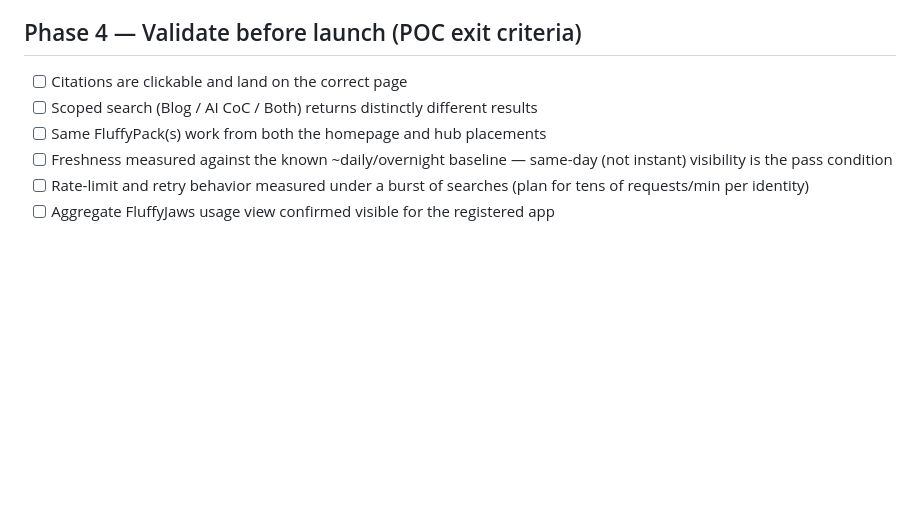
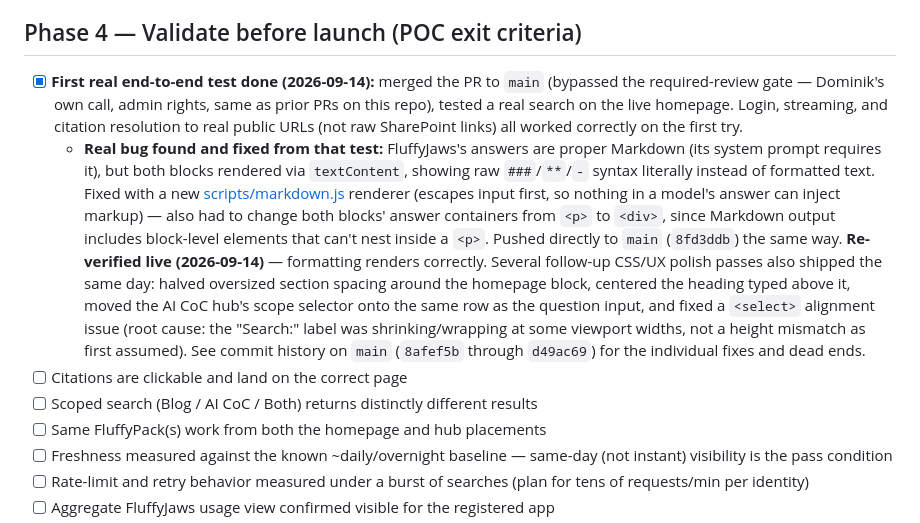
Before and after one commit to adobe/inside-aem, a Markdown page: docs/goal4-checklist.md, the part around the change. Drawn GitHub-style; blank space fills up the shorter version.

Commit message:
docs: confirm Markdown rendering fix verified live, log CSS polish passes
Co-Authored-By: Claude Sonnet 5 <noreply@anthropic.com>

```diff
--- a/docs/goal4-checklist.md
+++ b/docs/goal4-checklist.md
@@ -87,6 +87,8 @@ A living to-do list derived from [goal4-knowledge-hub-spec.md](goal4-knowledge-h
 
 ## Phase 4 — Validate before launch (POC exit criteria)
 
+- [x] **First real end-to-end test done (2026-09-14):** merged the PR to `main` (bypassed the required-review gate — Dominik's own call, admin rights, same as prior PRs on this repo), tested a real search on the live homepage. Login, streaming, and citation resolution to real public URLs (not raw SharePoint links) all worked correctly on the first try.
+  - **Real bug found and fixed from that test:** FluffyJaws's answers are proper Markdown (its system prompt requires it), but both blocks rendered via `textContent`, showing raw `###`/`**`/`-` syntax literally instead of formatted text. Fixed with a new [scripts/markdown.js](../scripts/markdown.js) renderer (escapes input first, so nothing in a model's answer can inject markup) — also had to change both blocks' answer containers from `<p>` to `<div>`, since Markdown output includes block-level elements that can't nest inside a `<p>`. Pushed directly to `main` (`8fd3ddb`) the same way. **Re-verified live (2026-09-14)** — formatting renders correctly. Several follow-up CSS/UX polish passes also shipped the same day: halved oversized section spacing around the homepage block, centered the heading typed above it, moved the AI CoC hub's scope selector onto the same row as the question input, and fixed a `<select>` alignment issue (root cause: the "Search:" label was shrinking/wrapping at some viewport widths, not a height mismatch as first assumed). See commit history on `main` (`8afef5b` through `d49ac69`) for the individual fixes and dead ends.
 - [ ] Citations are clickable and land on the correct page
 - [ ] Scoped search (Blog / AI CoC / Both) returns distinctly different results
 - [ ] Same FluffyPack(s) work from both the homepage and hub placements
```
